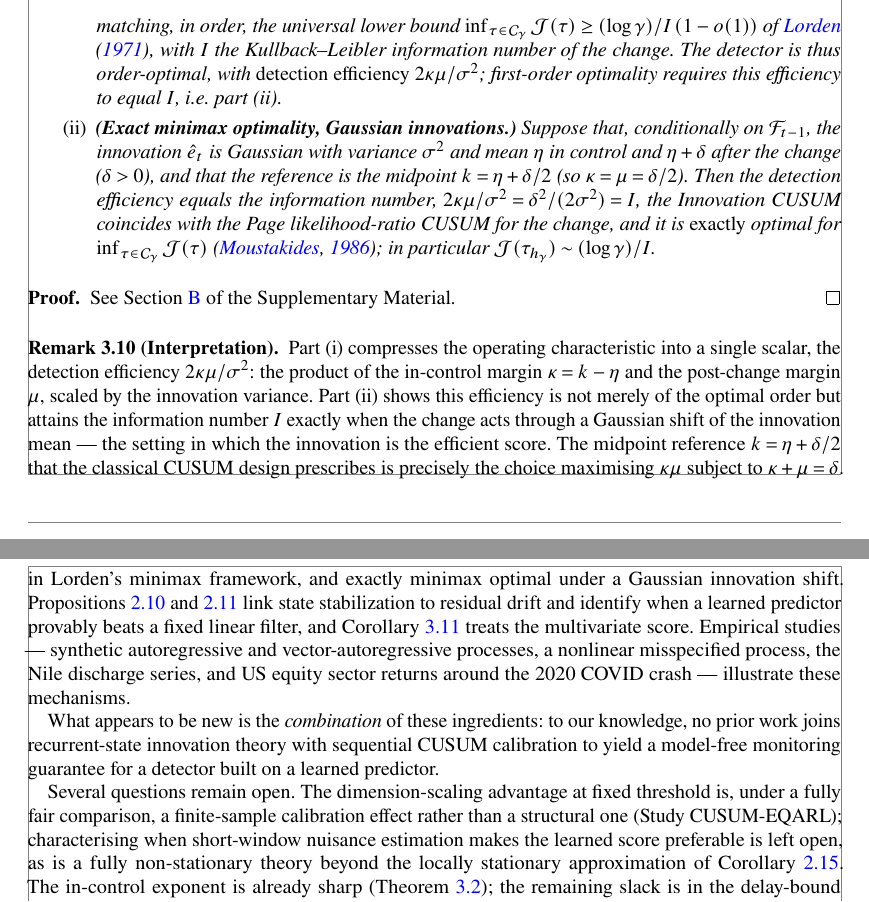
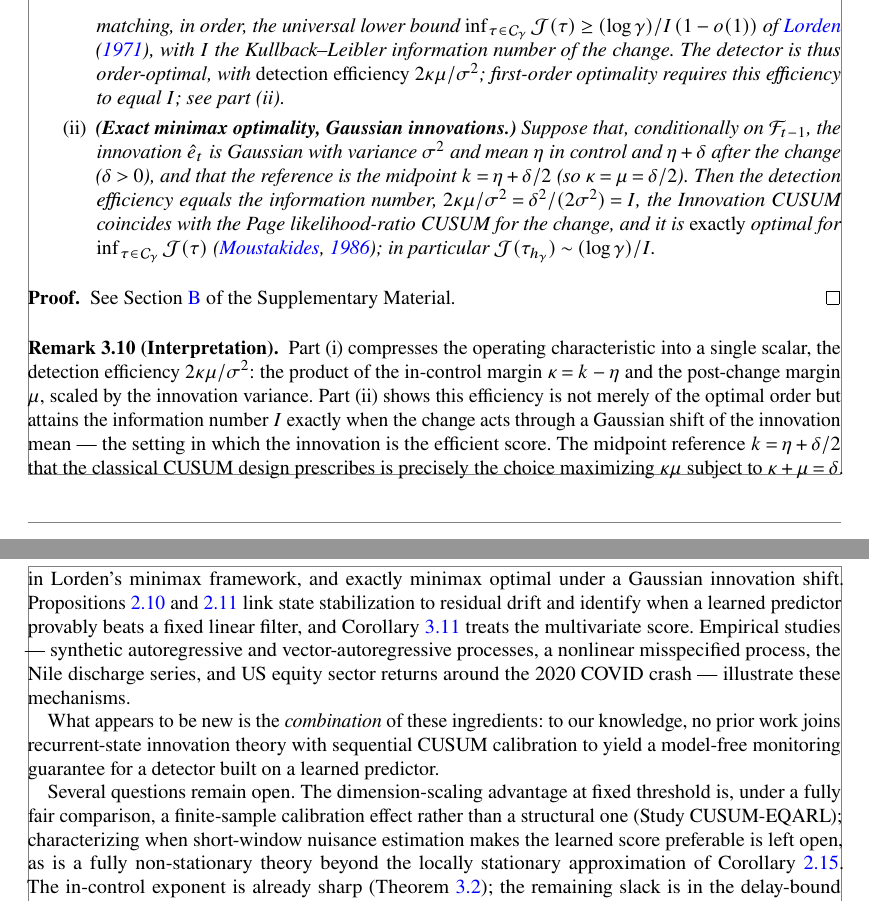
Before and after one commit to knight-ivan/innovation-cusum, a LaTeX document (P1_bernoulli_20260701_Bernoulli_revised.tex): two parts of pages 13 and 24 of 25, joined at a grey line, cut so that both start at the same text. The pictures show the PDF file P1_bernoulli_20260701_Bernoulli_revised.pdf that the author committed with the source.

Commit message:
Writing pass: US spelling consistency and one grammar fix
- UK -> US: maximising/analysed/favour/characterising (main), favour (supplement)
- thm:optimality(i): 'i.e. part (ii)' -> '; see part (ii)' ('i.e.' was introducing
  a cross-reference rather than a restatement)
All length-neutral: main stays at 25pp (Bernoulli limit), 0 undefined, 0 xrefs.

Co-Authored-By: Claude Opus 4.8 <noreply@anthropic.com>

```diff
--- a/P1_bernoulli_20260701_Bernoulli_revised.tex
+++ b/P1_bernoulli_20260701_Bernoulli_revised.tex
@@ -1114,7 +1114,7 @@ where $\E_\nu$ (resp.\ $\E_\infty$) denotes the law with change at $\nu$
       of \citet{lorden1971procedures}, with $I$ the Kullback--Leibler
       information number of the change.  The detector is thus order-optimal,
       with \emph{detection efficiency} $2\kappa\mu/\sigma^2$; first-order
-      optimality requires this efficiency to equal $I$, i.e.\ part~(ii).
+      optimality requires this efficiency to equal $I$; see part~(ii).
     \item \textbf{(Exact minimax optimality, Gaussian innovations.)}
       Suppose that, conditionally on $\F_{t-1}$, the innovation $\hat e_t$ is
       Gaussian with variance $\sigma^2$ and mean $\eta$ in control and
@@ -1142,7 +1142,7 @@ where $\E_\nu$ (resp.\ $\E_\infty$) denotes the law with change at $\nu$
   acts through a Gaussian shift of the innovation mean --- the setting in
   which the innovation is the efficient score.  The midpoint reference
   $k=\eta+\delta/2$ that the classical CUSUM design prescribes is precisely
-  the choice maximising $\kappa\mu$ subject to $\kappa+\mu=\delta$.
+  the choice maximizing $\kappa\mu$ subject to $\kappa+\mu=\delta$.
 \end{remark}
 
 \subsection{Dimension Stability}
@@ -1894,7 +1894,7 @@ detector built on a learned predictor.
 
 Several questions remain open.  The dimension-scaling advantage at fixed
 threshold is, under a fully fair comparison, a finite-sample calibration effect
-rather than a structural one (Study~CUSUM-EQARL); characterising when
+rather than a structural one (Study~CUSUM-EQARL); characterizing when
 short-window nuisance estimation makes the learned score preferable is left
 open, as is a fully non-stationary theory beyond the locally stationary
 approximation of Corollary~\ref{cor:ls}.  The in-control exponent is already
```
Also changed, not shown: P1_bernoulli_supp_20260701_Bernoulli_revised.tex (+1 -1 lines), P1_bernoulli_20260701_Bernoulli_revised.pdf, P1_bernoulli_supp_20260701_Bernoulli_revised.pdf, P1_bernoulli_20260701_Bernoulli_revised.tex (4 more changed lines).
